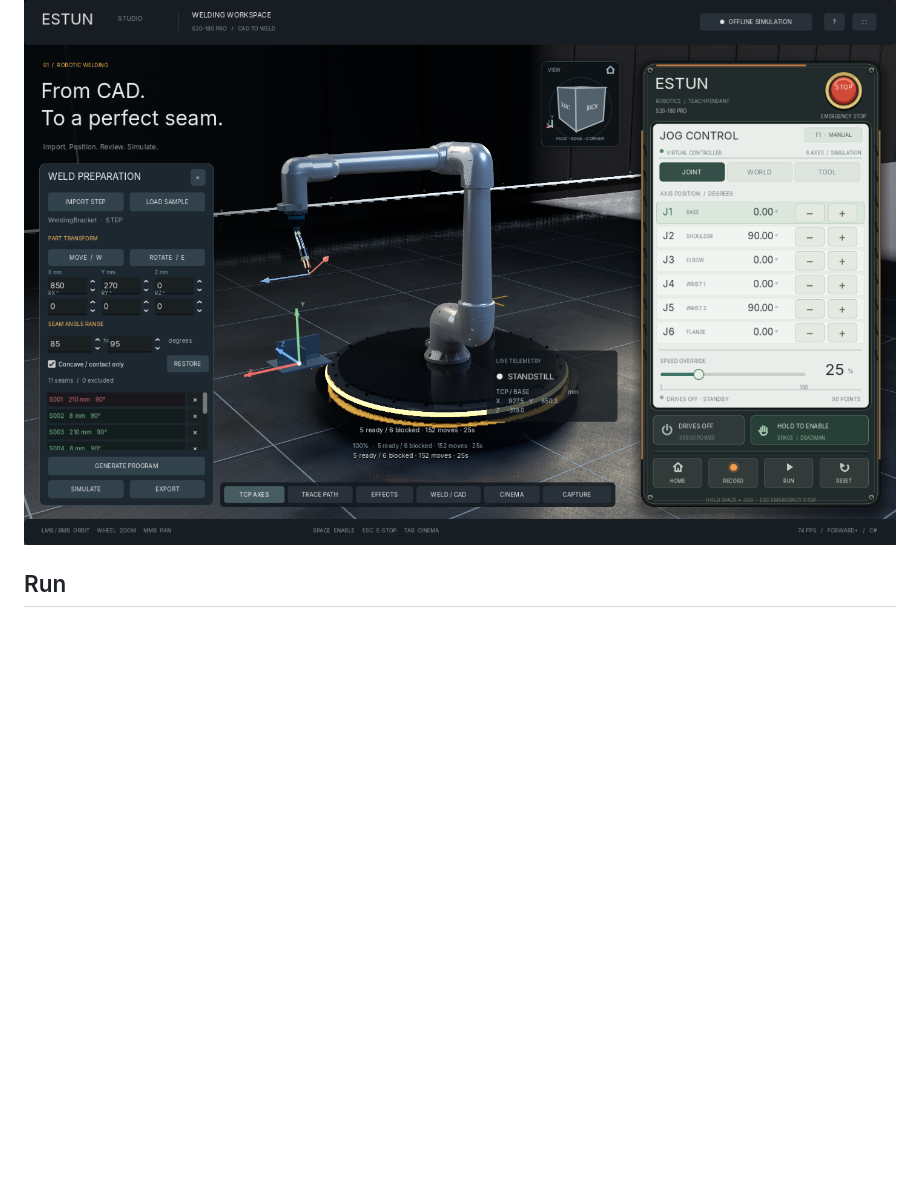
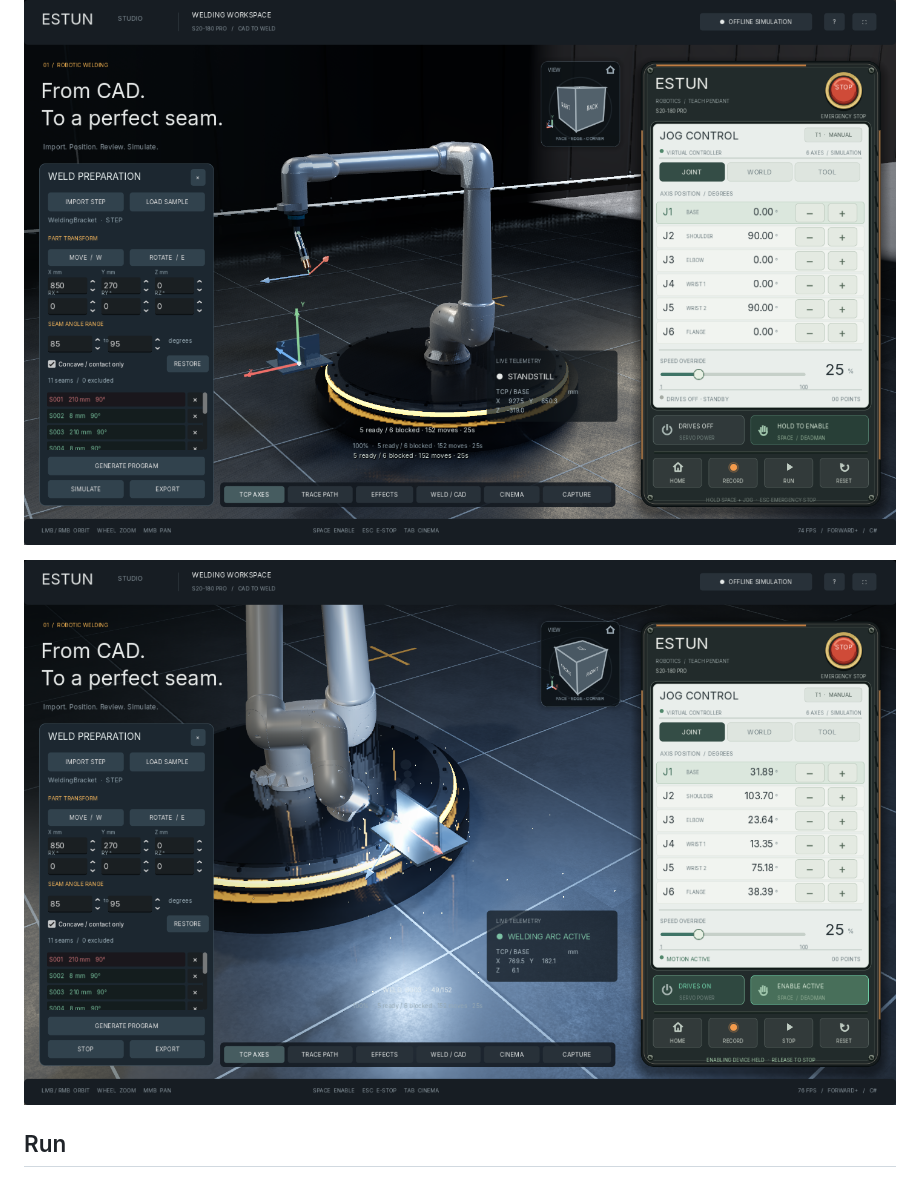
Before and after one commit to liullinil/estun-weld-studio, a Markdown page: README.md, the part around the change. Rendered like a GitHub page; pictures changed too: docs/welding.png (added); blank space fills up the shorter version.

Commit message:
Document validated welding workflow and release screenshots

```diff
--- a/README.md
+++ b/README.md
@@ -5,6 +5,8 @@ A Windows robotic welding workspace built with **C# and Godot 4.5.1 .NET**. Impo
 The application uses the actual segmented **ESTUN S20-180 Pro** CAD model, an English interface and an original robot-arm icon. No Godot splash logo.
 
 ![Welding workspace](docs/workspace.png)
+
+![Active welding simulation](docs/welding.png)
 
 ## Run
 
```
Also changed, not shown: docs/VALIDATION.md (added, +24 -0 lines).
